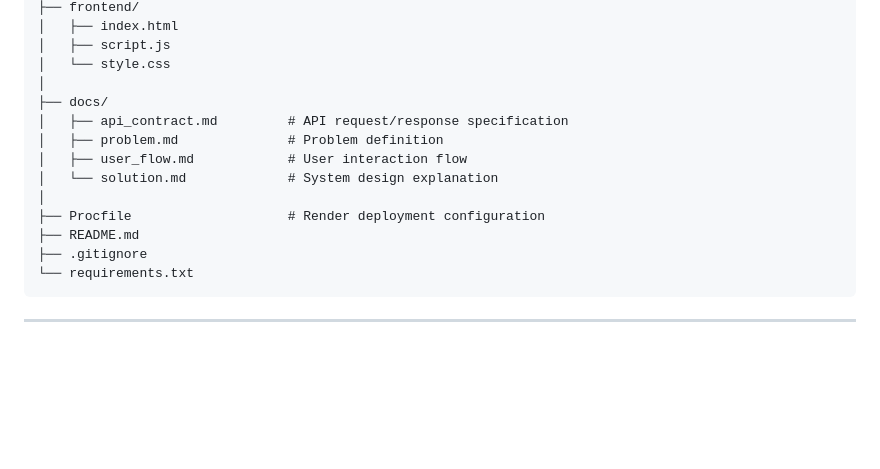
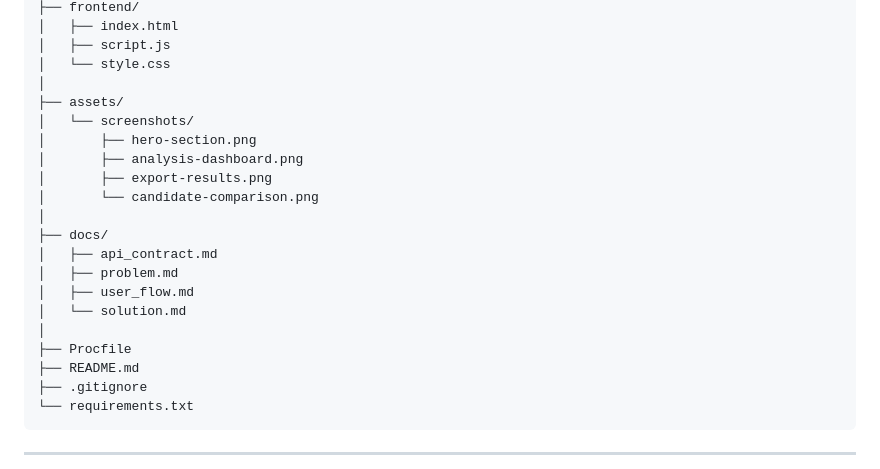
Before and after one commit to tanuluthra4/SkillAlignAI, a Markdown page: README.md, the part around the change. Drawn GitHub-style; blank space fills up the shorter version.

Commit message:
Update README project structure with screenshots folder

```diff
--- a/README.md
+++ b/README.md
@@ -148,13 +148,20 @@ SkillAlignAI/
 │   ├── script.js
 │   └── style.css
 │
+├── assets/
+│   └── screenshots/
+│       ├── hero-section.png
+│       ├── analysis-dashboard.png
+│       ├── export-results.png
+│       └── candidate-comparison.png
+│
 ├── docs/
-│   ├── api_contract.md         # API request/response specification
-│   ├── problem.md              # Problem definition
-│   ├── user_flow.md            # User interaction flow
-│   └── solution.md             # System design explanation
+│   ├── api_contract.md
+│   ├── problem.md
+│   ├── user_flow.md
+│   └── solution.md
 │
-├── Procfile                    # Render deployment configuration
+├── Procfile
 ├── README.md
 ├── .gitignore
 └── requirements.txt
```
